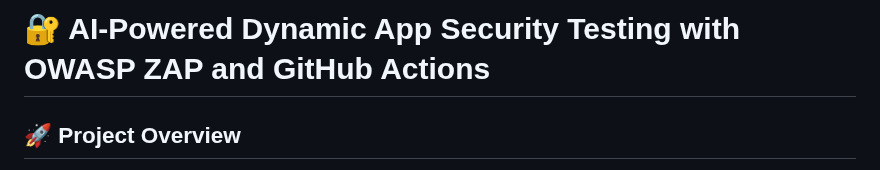
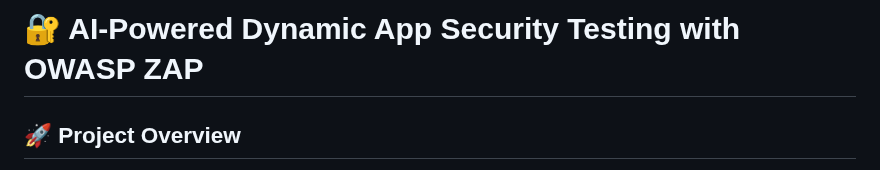
Before and after one commit to chandumummadi/zap-ai-security-framework, a Markdown page: README.md, the part around the change. GitHub-like rendering.

```diff
--- a/README.md
+++ b/README.md
@@ -1,5 +1,5 @@
 
-# 🔐 AI-Powered Dynamic App Security Testing with OWASP ZAP and GitHub Actions
+# 🔐 AI-Powered Dynamic App Security Testing with OWASP ZAP
 
 
 ## 🚀 Project Overview
```
